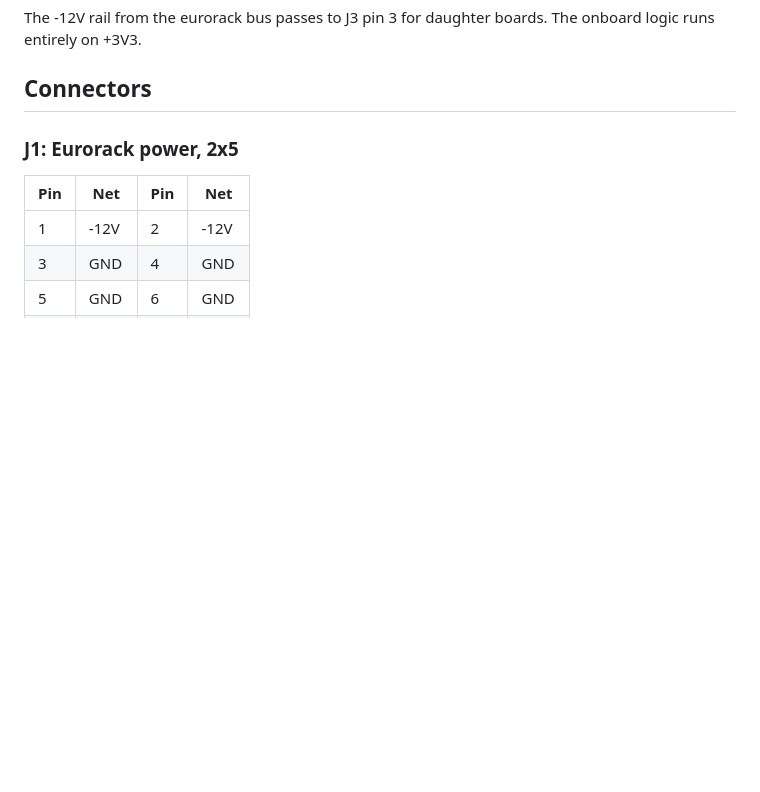
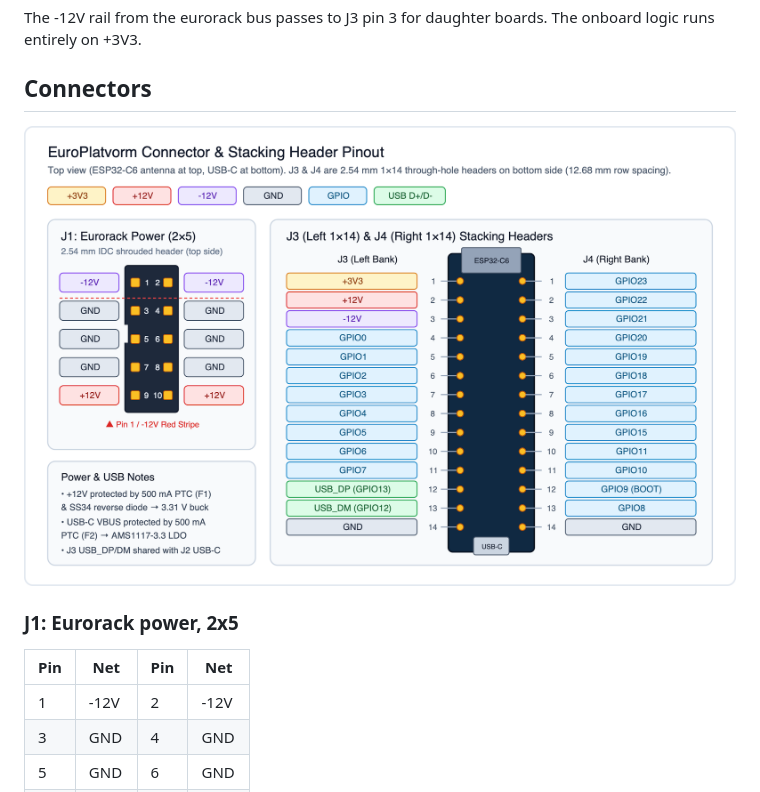
Before and after one commit to nanassound/eurorack-nanassound, a Markdown page: EuroPlatvorm/README.md, the part around the change. GitHub-like rendering; pictures changed too: EuroPlatvorm/pinout.png (added); blank space fills up the shorter version.

Commit message:
docs(EuroPlatvorm): add connector and stacking header pinout diagram

```diff
--- a/EuroPlatvorm/README.md
+++ b/EuroPlatvorm/README.md
@@ -37,6 +37,8 @@ Running from eurorack power puts about 2.7 V back onto the USB VBUS line through
 The -12V rail from the eurorack bus passes to J3 pin 3 for daughter boards. The onboard logic runs entirely on +3V3.
 
 ## Connectors
+
+![Pinout](pinout.png)
 
 ### J1: Eurorack power, 2x5
 
```
